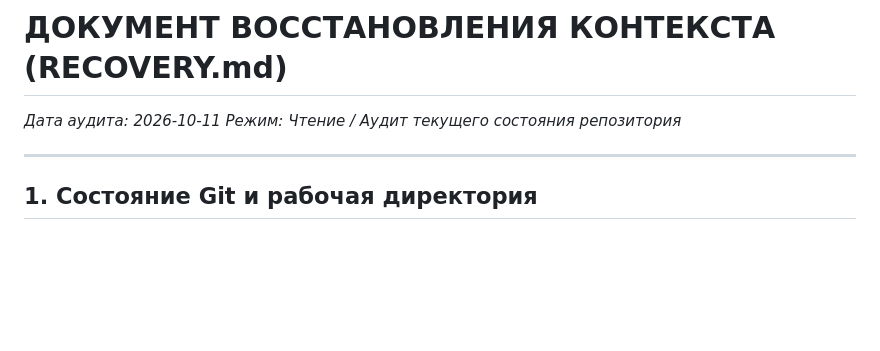
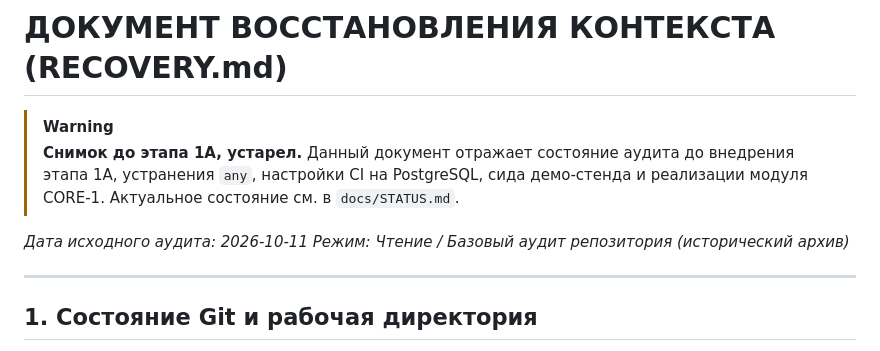
Before and after one commit to u2kdev/edu, a Markdown page: docs/RECOVERY.md, the part around the change. GitHub-like rendering; blank space fills up the shorter version.

Commit message:
docs(recovery): mark RECOVERY.md as obsolete snapshot prior to Stage 1A

```diff
--- a/docs/RECOVERY.md
+++ b/docs/RECOVERY.md
@@ -1,6 +1,9 @@
 # ДОКУМЕНТ ВОССТАНОВЛЕНИЯ КОНТЕКСТА (RECOVERY.md)
-*Дата аудита: 2026-10-11*
-*Режим: Чтение / Аудит текущего состояния репозитория*
+> [!WARNING]
+> **Снимок до этапа 1A, устарел.** Данный документ отражает состояние аудита до внедрения этапа 1A, устранения `any`, настройки CI на PostgreSQL, сида демо-стенда и реализации модуля CORE-1. Актуальное состояние см. в `docs/STATUS.md`.
+
+*Дата исходного аудита: 2026-10-11*
+*Режим: Чтение / Базовый аудит репозитория (исторический архив)*
 
 ---
 
```
